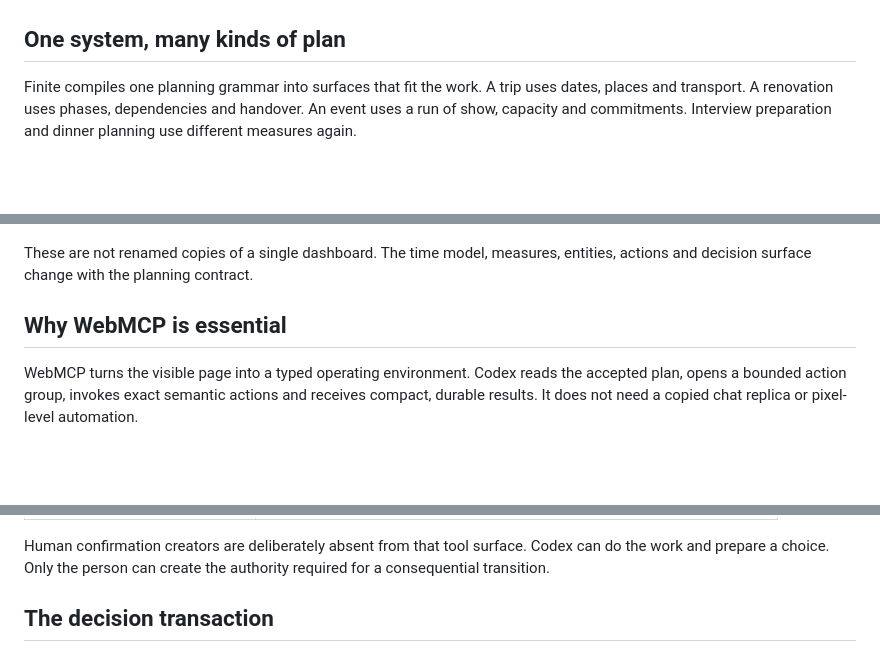
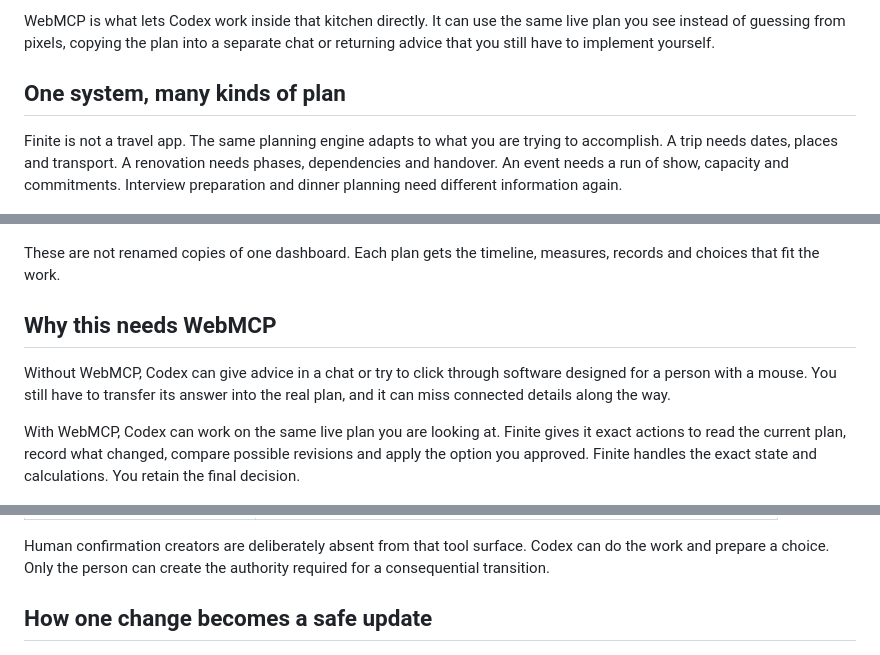
Before and after one commit to bharthamk/finite, a Markdown page: README.md, 3 parts joined by grey strips. GitHub-like rendering; blank space fills up the shorter version.

```diff
--- a/README.md
+++ b/README.md
@@ -48,22 +61,30 @@ without silently becoming accepted truth.
+WebMCP is what lets Codex work inside that kitchen directly. It can use the
+same live plan you see instead of guessing from pixels, copying the plan into a
+separate chat or returning advice that you still have to implement yourself.
 
 ## One system, many kinds of plan
 
-Finite compiles one planning grammar into surfaces that fit the work. A trip
-uses dates, places and transport. A renovation uses phases, dependencies and
-handover. An event uses a run of show, capacity and commitments. Interview
-preparation and dinner planning use different measures again.
+Finite is not a travel app. The same planning engine adapts to what you are
+trying to accomplish. A trip needs dates, places and transport. A renovation
+needs phases, dependencies and handover. An event needs a run of show, capacity
+and commitments. Interview preparation and dinner planning need different
+information again.
 
 ![Finite adapting into travel, renovation, event, interview and dinner plan shapes](./docs/media/02-adaptive-system.png)
 
-These are not renamed copies of a single dashboard. The time model, measures,
-entities, actions and decision surface change with the planning contract.
+These are not renamed copies of one dashboard. Each plan gets the timeline,
+measures, records and choices that fit the work.
 
-## Why WebMCP is essential
+## Why this needs WebMCP
 
-WebMCP turns the visible page into a typed operating environment. Codex reads
-the accepted plan, opens a bounded action group, invokes exact semantic actions
-and receives compact, durable results. It does not need a copied chat replica or
-pixel-level automation.
+Without WebMCP, Codex can give advice in a chat or try to click through software
+designed for a person with a mouse. You still have to transfer its answer into
+the real plan, and it can miss connected details along the way.
+
+With WebMCP, Codex can work on the same live plan you are looking at. Finite
+gives it exact actions to read the current plan, record what changed, compare
+possible revisions and apply the option you approved. Finite handles the exact
+state and calculations. You retain the final decision.
 
 ![Finite WebMCP operating seam showing typed entry, bounded actions, revalidation and receipts](./docs/media/03-webmcp-operating-seam.png)
 
@@ -83,7 +104,7 @@ Human confirmation creators are deliberately absent from that tool surface.
 Codex can do the work and prepare a choice. Only the person can create the
 authority required for a consequential transition.
 
-## The decision transaction
+## How one change becomes a safe update
 
 ![Finite decision transaction from accepted revision through pressure, bounded search, human authority and durable receipt](./docs/media/diagram-decision-transaction.png)
 
```
Also changed, not shown: other parts of README.md (+29 -16 lines), docs/media/finite-overview.png, 1 other file.
